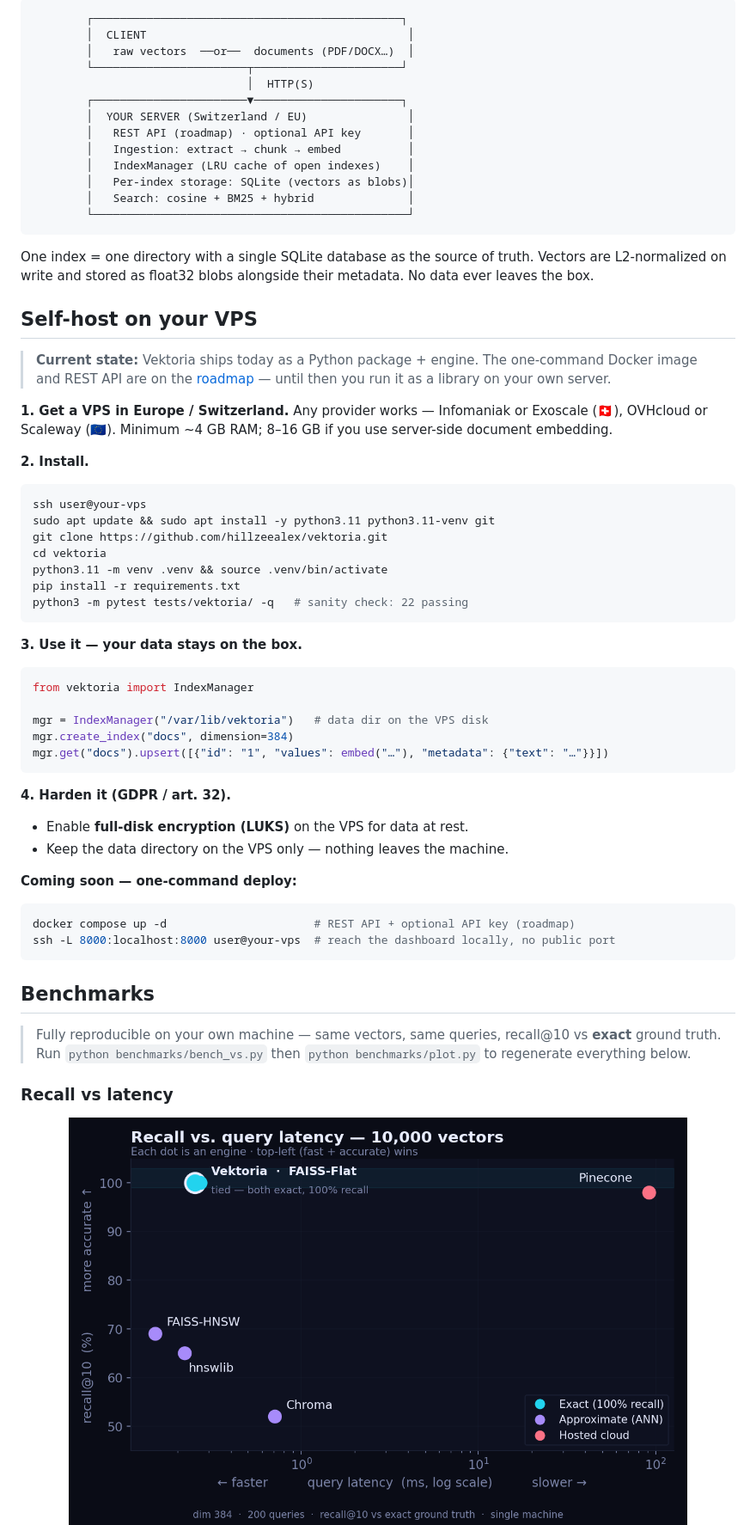
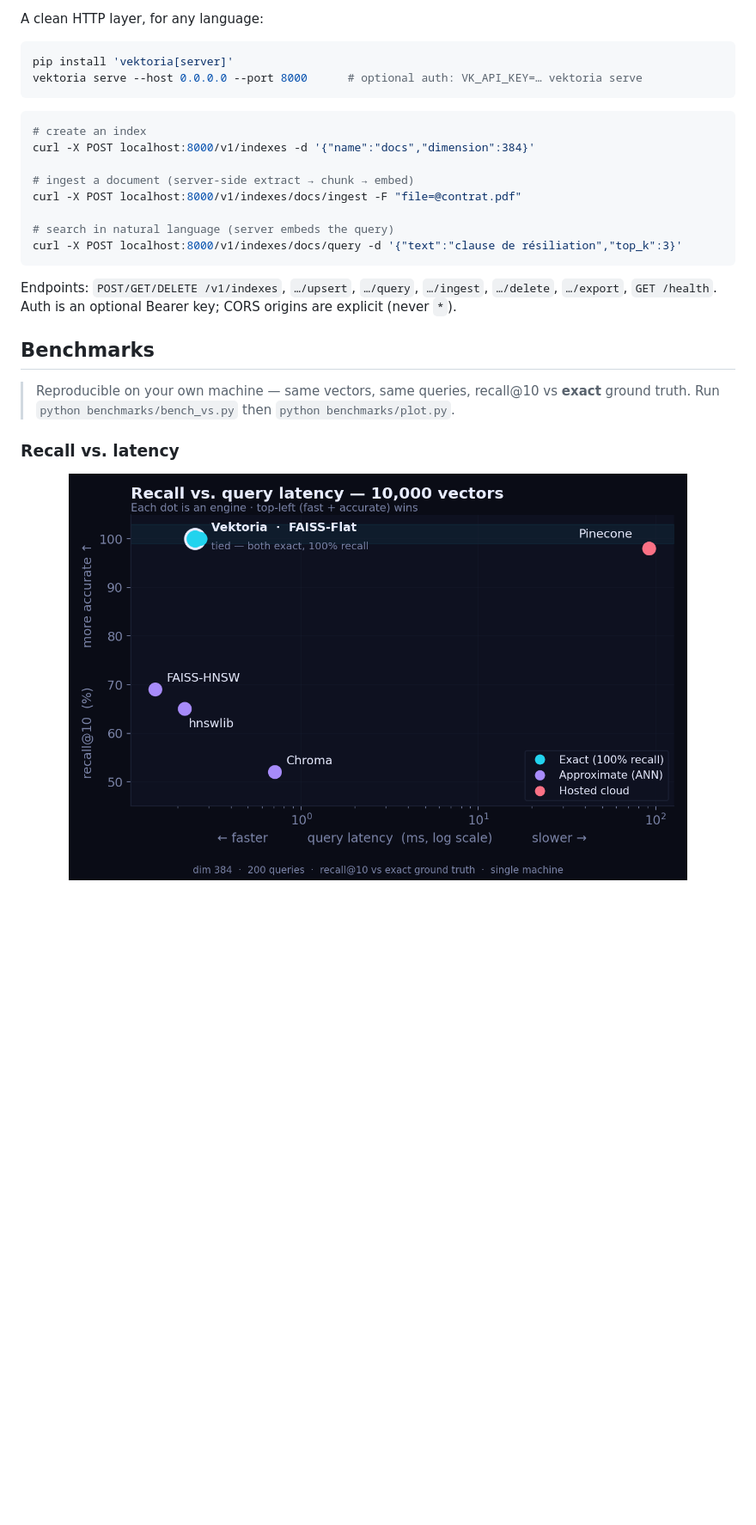
Before and after one commit to hillzeealex/vektoria, a Markdown page: README.md, the part around one of its changes. Shown at 86% size. GitHub-like rendering; blank space fills up the shorter version.

````diff
--- a/README.md
+++ b/README.md
@@ -80,68 +68,29 @@ dump = index.export()
 
-```
-        ┌──────────────────────────────────────────────┐
-        │  CLIENT                                       │
-        │   raw vectors  ──or──  documents (PDF/DOCX…)  │
-        └───────────────────────┬──────────────────────┘
-                                │  HTTP(S)
-        ┌───────────────────────▼──────────────────────┐
-        │  YOUR SERVER (Switzerland / EU)               │
-        │   REST API (roadmap) · optional API key       │
-        │   Ingestion: extract → chunk → embed          │
-        │   IndexManager (LRU cache of open indexes)    │
-        │   Per-index storage: SQLite (vectors as blobs)│
-        │   Search: cosine + BM25 + hybrid              │
-        └───────────────────────────────────────────────┘
+A clean HTTP layer, for any language:
+
+```bash
+pip install 'vektoria[server]'
+vektoria serve --host 0.0.0.0 --port 8000      # optional auth: VK_API_KEY=… vektoria serve
 ```
 
-One index = one directory with a single SQLite database as the source of truth. Vectors are L2-normalized on write and stored as float32 blobs alongside their metadata. No data ever leaves the box.
+```bash
+# create an index
+curl -X POST localhost:8000/v1/indexes -d '{"name":"docs","dimension":384}'
 
-## Self-host on your VPS
+# ingest a document (server-side extract → chunk → embed)
+curl -X POST localhost:8000/v1/indexes/docs/ingest -F "file=@contrat.pdf"
 
-> **Current state:** Vektoria ships today as a Python package + engine. The
-> one-command Docker image and REST API are on the [roadmap](#roadmap) — until
-> then you run it as a library on your own server.
-
-**1. Get a VPS in Europe / Switzerland.** Any provider works — Infomaniak or
-Exoscale (🇨🇭), OVHcloud or Scaleway (🇪🇺). Minimum ~4 GB RAM; 8–16 GB if you use
-server-side document embedding.
-
-**2. Install.**
-```bash
-ssh user@your-vps
-sudo apt update && sudo apt install -y python3.11 python3.11-venv git
-git clone https://github.com/hillzeealex/vektoria.git
-cd vektoria
-python3.11 -m venv .venv && source .venv/bin/activate
-pip install -r requirements.txt
-python3 -m pytest tests/vektoria/ -q   # sanity check: 22 passing
+# search in natural language (server embeds the query)
+curl -X POST localhost:8000/v1/indexes/docs/query -d '{"text":"clause de résiliation","top_k":3}'
 ```
 
-**3. Use it — your data stays on the box.**
-```python
-from vektoria import IndexManager
-
-mgr = IndexManager("/var/lib/vektoria")   # data dir on the VPS disk
-mgr.create_index("docs", dimension=384)
-mgr.get("docs").upsert([{"id": "1", "values": embed("…"), "metadata": {"text": "…"}}])
-```
-
-**4. Harden it (GDPR / art. 32).**
-- Enable **full-disk encryption (LUKS)** on the VPS for data at rest.
-- Keep the data directory on the VPS only — nothing leaves the machine.
-
-**Coming soon — one-command deploy:**
-```bash
-docker compose up -d                      # REST API + optional API key (roadmap)
-ssh -L 8000:localhost:8000 user@your-vps  # reach the dashboard locally, no public port
-```
+Endpoints: `POST/GET/DELETE /v1/indexes`, `…/upsert`, `…/query`, `…/ingest`, `…/delete`, `…/export`, `GET /health`. Auth is an optional Bearer key; CORS origins are explicit (never `*`).
 
 ## Benchmarks
 
-> Fully reproducible on your own machine — same vectors, same queries, recall@10
-> vs **exact** ground truth. Run `python benchmarks/bench_vs.py` then
-> `python benchmarks/plot.py` to regenerate everything below.
+> Reproducible on your own machine — same vectors, same queries, recall@10 vs **exact** ground truth.
+> Run `python benchmarks/bench_vs.py` then `python benchmarks/plot.py`.
 
-### Recall vs latency
+### Recall vs. latency
 
 <div align="center">
````
Also changed, not shown: other parts of README.md (+83 -55 lines).
